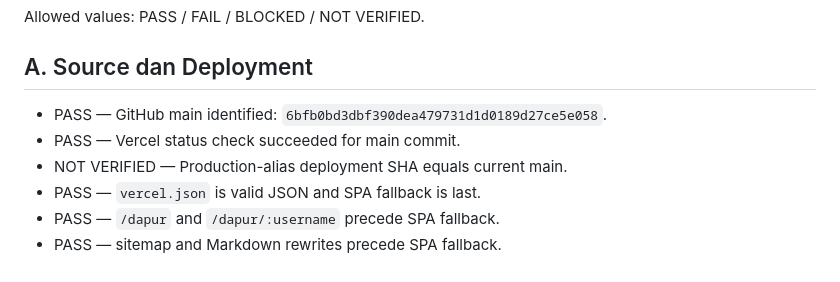
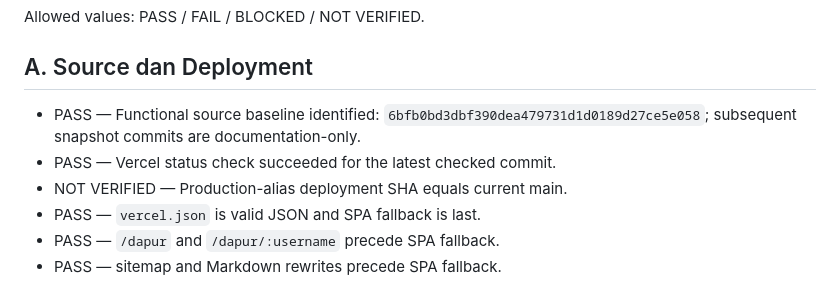
Before and after one commit to studihome/studihome-frontend, a Markdown page: RELEASE_CHECKLIST_STUDIHOME.md, the part around the change. Drawn GitHub-style.

Commit message:
docs: make checklist SHA guidance durable

```diff
--- a/RELEASE_CHECKLIST_STUDIHOME.md
+++ b/RELEASE_CHECKLIST_STUDIHOME.md
@@ -7,8 +7,8 @@ Allowed values: PASS / FAIL / BLOCKED / NOT VERIFIED.
 
 ## A. Source dan Deployment
 
-- PASS — GitHub main identified: `6bfb0bd3dbf390dea479731d1d0189d27ce5e058`.
-- PASS — Vercel status check succeeded for main commit.
+- PASS — Functional source baseline identified: `6bfb0bd3dbf390dea479731d1d0189d27ce5e058`; subsequent snapshot commits are documentation-only.
+- PASS — Vercel status check succeeded for the latest checked commit.
 - NOT VERIFIED — Production-alias deployment SHA equals current main.
 - PASS — `vercel.json` is valid JSON and SPA fallback is last.
 - PASS — `/dapur` and `/dapur/:username` precede SPA fallback.
```
